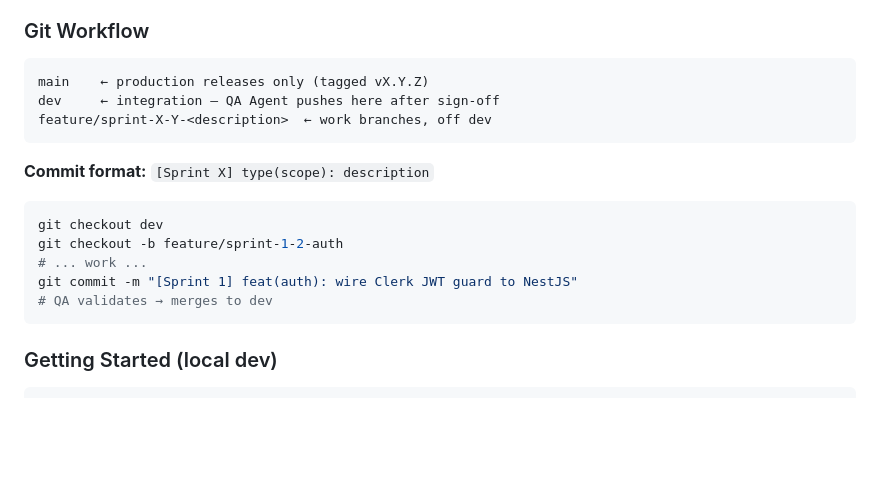
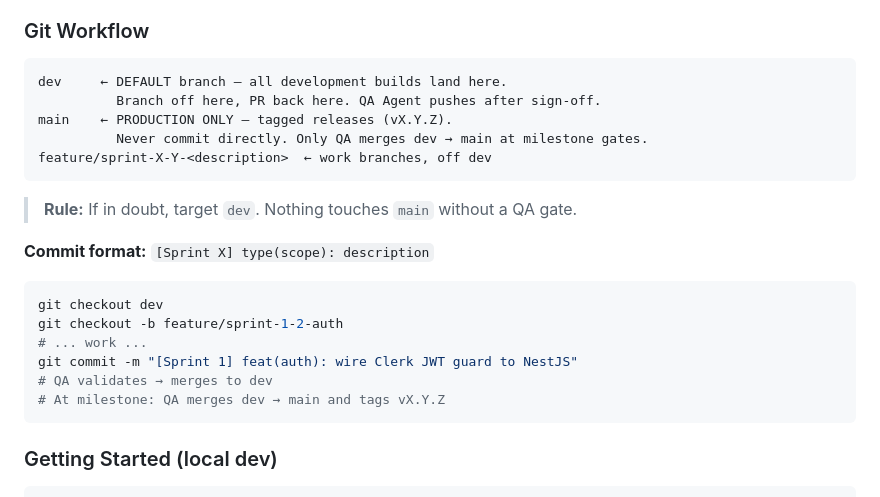
Before and after one commit to kayzredman/lotrisC, a Markdown page: README.md, the part around the change. Drawn GitHub-style; blank space fills up the shorter version.

Commit message:
chore(git): clarify dev=default, main=prod-only branching strategy

````diff
--- a/README.md
+++ b/README.md
@@ -425,10 +425,14 @@ All build work runs through three coordinated AI agents defined in `.github/agen
 ### Git Workflow
 
 ```
-main    ← production releases only (tagged vX.Y.Z)
-dev     ← integration — QA Agent pushes here after sign-off
+dev     ← DEFAULT branch — all development builds land here.
+          Branch off here, PR back here. QA Agent pushes after sign-off.
+main    ← PRODUCTION ONLY — tagged releases (vX.Y.Z).
+          Never commit directly. Only QA merges dev → main at milestone gates.
 feature/sprint-X-Y-<description>  ← work branches, off dev
 ```
+
+> **Rule:** If in doubt, target `dev`. Nothing touches `main` without a QA gate.
 
 **Commit format:** `[Sprint X] type(scope): description`
 
@@ -438,6 +442,7 @@ git checkout -b feature/sprint-1-2-auth
 # ... work ...
 git commit -m "[Sprint 1] feat(auth): wire Clerk JWT guard to NestJS"
 # QA validates → merges to dev
+# At milestone: QA merges dev → main and tags vX.Y.Z
 ```
 
 ### Getting Started (local dev)
````
Also changed, not shown: .github/copilot-instructions.md (+7 -3 lines).
